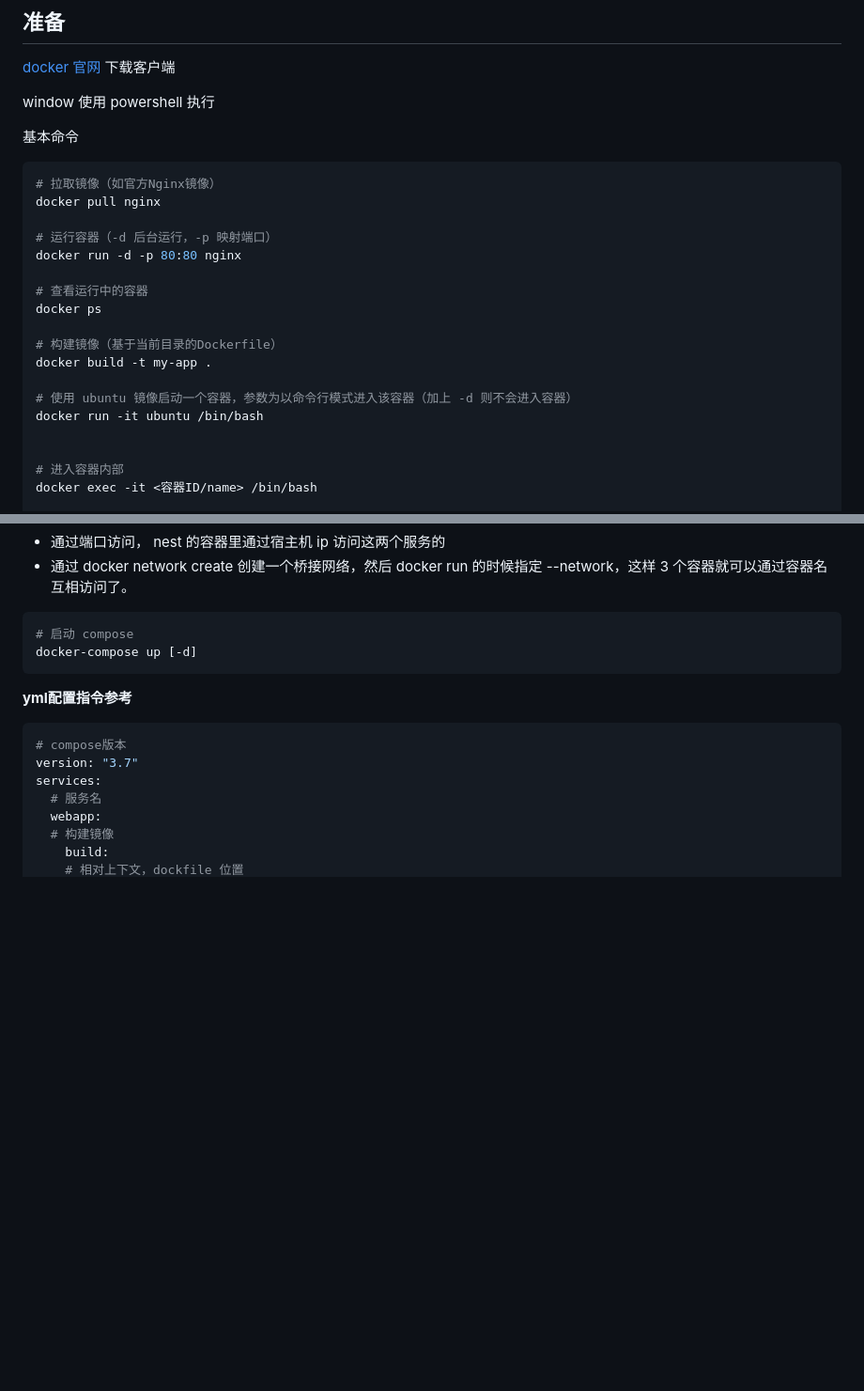
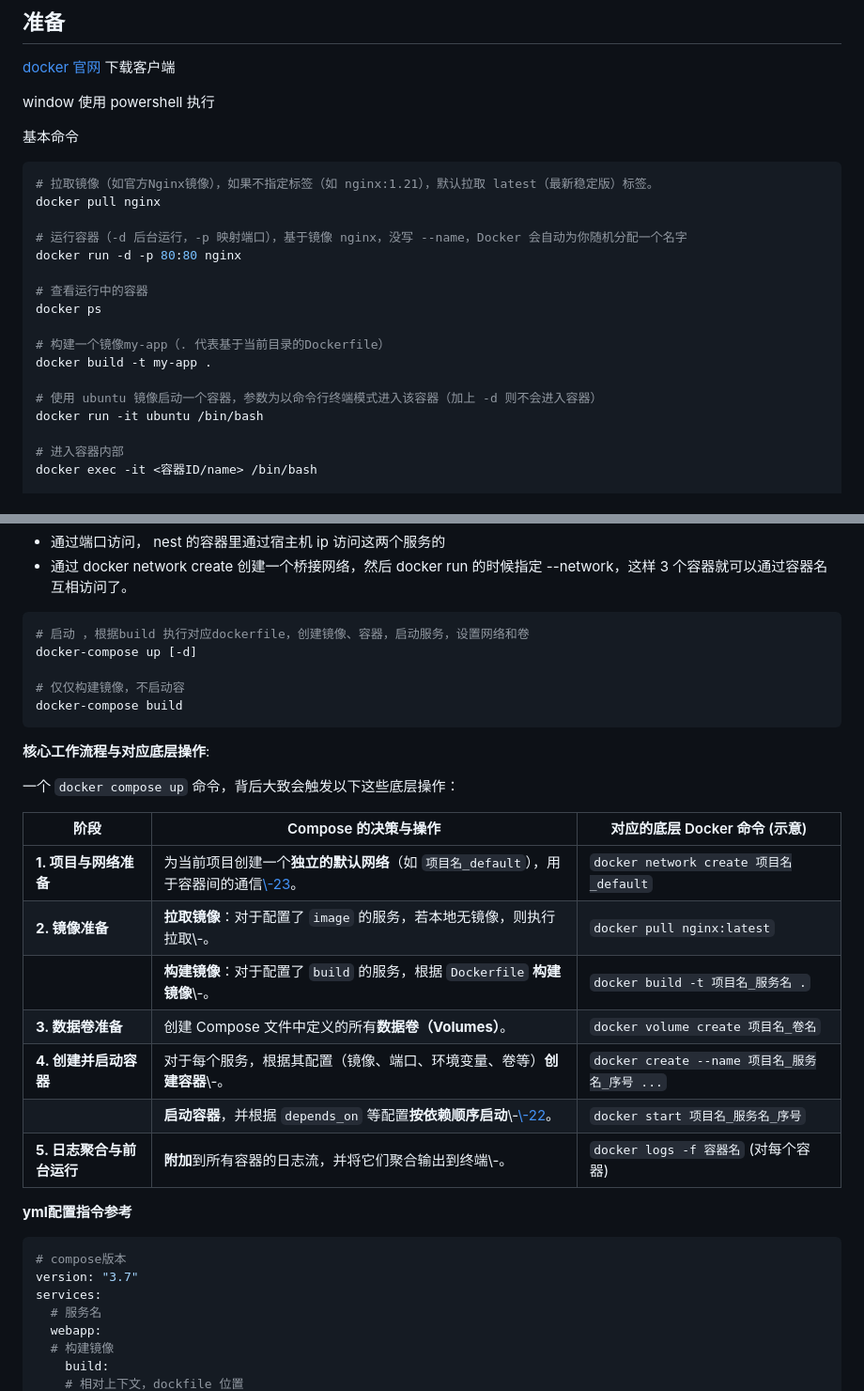
Before and after one commit to NARUTOne-note/Node, a Markdown page: servers/docker/index.md, 2 parts joined by grey strips. Shown at 94% size. GitHub-like rendering; blank space fills up the shorter version.

Commit message:
feat: update docker

````diff
--- a/servers/docker/index.md
+++ b/servers/docker/index.md
@@ -92,21 +92,20 @@ window 使用 powershell 执行
 基本命令
 
 ```bash
-# 拉取镜像（如官方Nginx镜像）
+# 拉取镜像（如官方Nginx镜像），如果不指定标签（如 nginx:1.21），默认拉取 latest（最新稳定版）标签。
 docker pull nginx
 
-# 运行容器（-d 后台运行，-p 映射端口）
+# 运行容器（-d 后台运行，-p 映射端口），基于镜像 nginx，没写 --name，Docker 会自动为你随机分配一个名字
 docker run -d -p 80:80 nginx
 
 # 查看运行中的容器
 docker ps
 
-# 构建镜像（基于当前目录的Dockerfile）
+# 构建一个镜像my-app（. 代表基于当前目录的Dockerfile）
 docker build -t my-app .
 
-# 使用 ubuntu 镜像启动一个容器，参数为以命令行模式进入该容器（加上 -d 则不会进入容器）
+# 使用 ubuntu 镜像启动一个容器，参数为以命令行终端模式进入该容器（加上 -d 则不会进入容器）
 docker run -it ubuntu /bin/bash
-
 
 # 进入容器内部
 docker exec -it <容器ID/name> /bin/bash
@@ -320,9 +319,26 @@ services:
 - 通过 docker network create 创建一个桥接网络，然后 docker run 的时候指定 --network，这样 3 个容器就可以通过容器名互相访问了。
 
 ```bash
-# 启动 compose
+# 启动 ，根据build 执行对应dockerfile，创建镜像、容器，启动服务，设置网络和卷
 docker-compose up [-d]
+
+# 仅仅构建镜像，不启动容
+docker-compose build
 ```
+
+**核心工作流程与对应底层操作**:
+
+一个 `docker compose up` 命令，背后大致会触发以下这些底层操作：
+
+| 阶段  | Compose 的决策与操作 | 对应的底层 Docker 命令 (示意) |
+| --- | --- | --- |
+| **1. 项目与网络准备** | 为当前项目创建一个**独立的默认网络**（如 `项目名_default`），用于容器间的通信[\\-23](https://www.cnblogs.com/leehang/articles/20164497)。 | `docker network create 项目名_default` |
+| **2. 镜像准备** | **拉取镜像**：对于配置了 `image` 的服务，若本地无镜像，则执行拉取\\-。 | `docker pull nginx:latest` |
+|     | **构建镜像**：对于配置了 `build` 的服务，根据 `Dockerfile` **构建镜像**\\-。 | `docker build -t 项目名_服务名 .` |
+| **3. 数据卷准备** | 创建 Compose 文件中定义的所有**数据卷（Volumes）**。 | `docker volume create 项目名_卷名` |
+| **4. 创建并启动容器** | 对于每个服务，根据其配置（镜像、端口、环境变量、卷等）**创建容器**\\-。 | `docker create --name 项目名_服务名_序号 ...` |
+|     | **启动容器**，并根据 `depends_on` 等配置**按依赖顺序启动**\\-[\\-22](https://developer.aliyun.com/article/1356141)。 | `docker start 项目名_服务名_序号` |
+| **5. 日志聚合与前台运行** | **附加**到所有容器的日志流，并将它们聚合输出到终端\\-。 | `docker logs -f 容器名` (对每个容器) |
 
 **yml配置指令参考**
 
````
